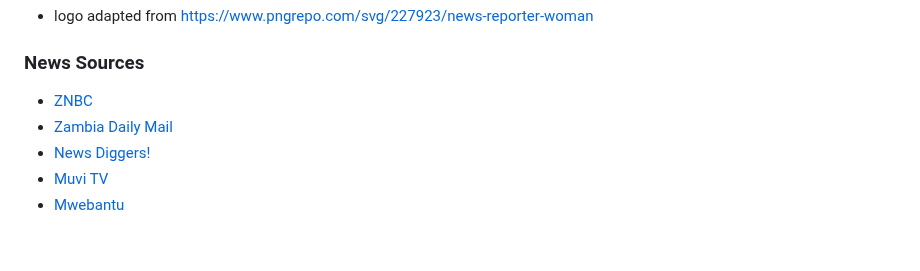
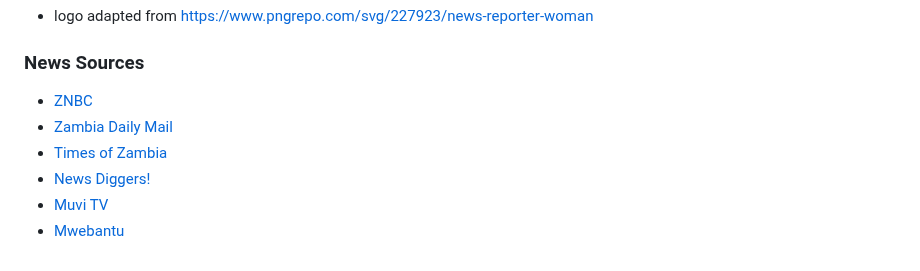
Before and after one commit to engineervix/zed-news, a Markdown page: README.md, the part around one of its changes. Drawn GitHub-style.

```diff
--- a/README.md
+++ b/README.md
@@ -269,4 +269,5 @@ See `pre-commit-config.yaml` for more details. In addition, please note the foll
 - [Zambia Daily Mail](http://www.daily-mail.co.zm/)
+- [Times of Zambia](https://times.co.zm/)
 - [News Diggers!](https://diggers.news/)
 - [Muvi TV](https://www.muvitv.com/)
 - [Mwebantu](https://www.mwebantu.com/)
```
Also changed, not shown: other parts of README.md (+1 -1 lines).
